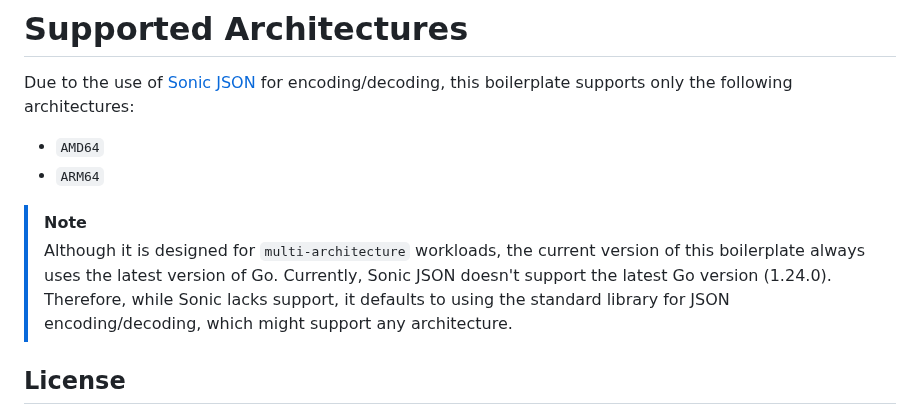
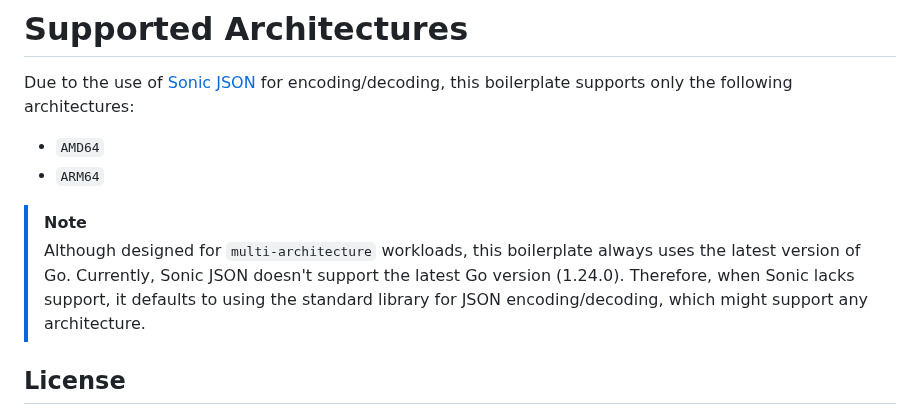
Before and after one commit to H0llyW00dzZ/My-RESTAPIs-Boilerplate, a Markdown page: README.md, the part around the change. GitHub-like rendering.

Commit message:
Improve Wording
- [+] docs(README): improve wording for clarity in multi-architecture note

```diff
--- a/README.md
+++ b/README.md
@@ -585,8 +585,8 @@ Due to the use of [Sonic JSON](https://github.com/bytedance/sonic) for encoding/
 - `ARM64`
 
 > [!NOTE]
-> Although it is designed for `multi-architecture` workloads, the current version of this boilerplate always uses the latest version of Go.
-> Currently, Sonic JSON doesn't support the latest Go version (1.24.0). Therefore, while Sonic lacks support,
+> Although designed for `multi-architecture` workloads, this boilerplate always uses the latest version of Go.
+> Currently, Sonic JSON doesn't support the latest Go version (1.24.0). Therefore, when Sonic lacks support,
 > it defaults to using the standard library for JSON encoding/decoding, which might support any architecture.
 
 ## License
```
